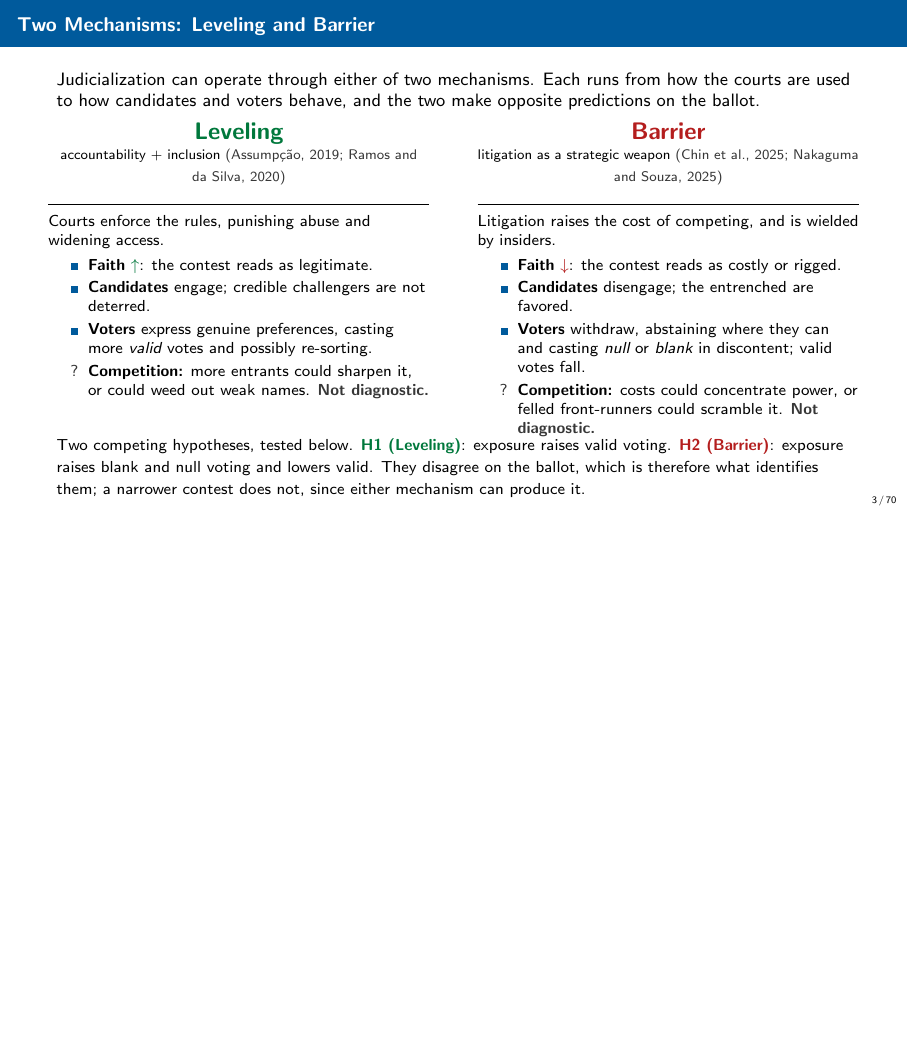
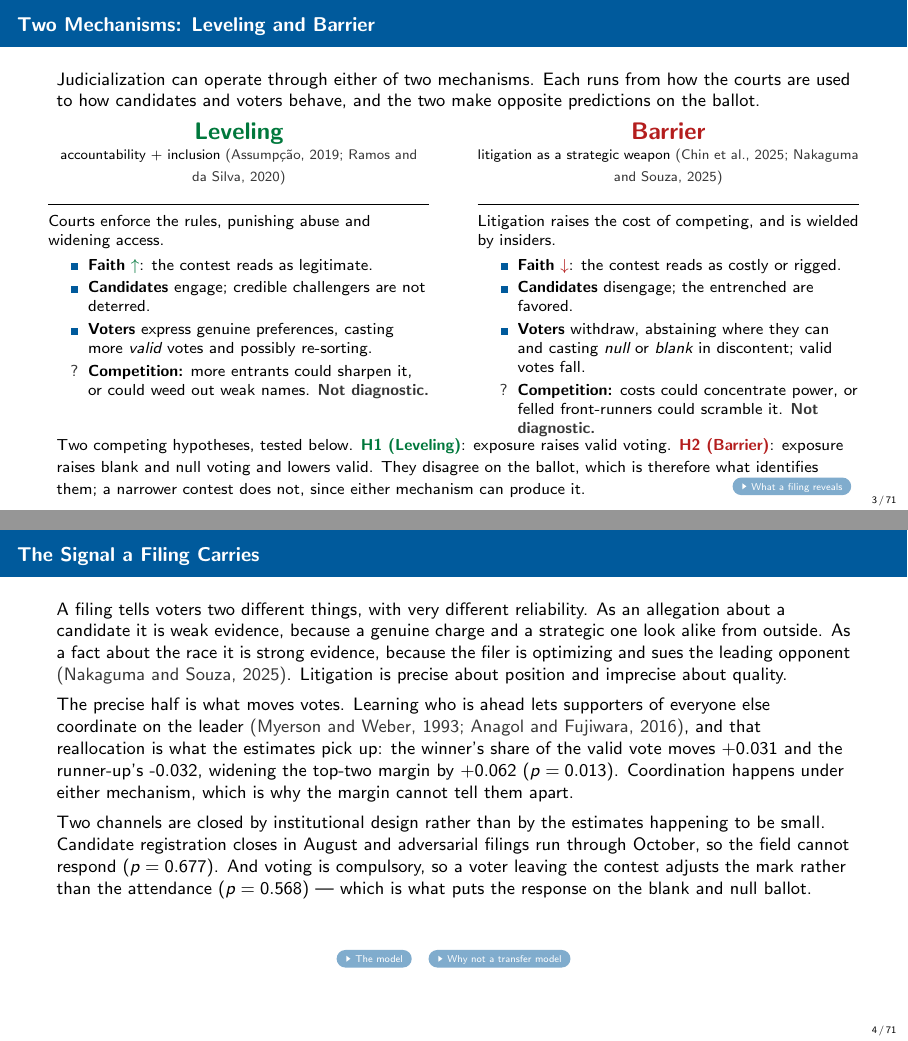
Before and after one commit to moraisnara/judicialization, LaTeX slides (output/presentation/slides_report.tex, which reads output/presentation/frames/src_signal.tex, output/presentation/frames/src_twofaces.tex): page 3 of 70 before the commit and pages 3 and 4 of 71 after it, the two joined at a grey line, the shorter picture padded with empty space. Compiled offline with pdfLaTeX.

Commit message:
deck: state what a filing reveals in the motivation section
The filing is weak evidence about a candidate and strong evidence about the
race, which is why the margin widens under either face and the ballot is what
assigns one. Puts the entry and turnout nulls where they belong, as structural
consequences of the registration deadline and compulsory voting rather than as
findings that happen to be null.

```diff
--- /dev/null
+++ b/output/presentation/frames/src_signal.tex
@@ -0,0 +1,29 @@
+
+\begin{frame}[t]{The Signal a Filing Carries}
+\hypertarget{src:signal}{}
+\small
+A filing tells voters two different things, with very different reliability. As
+an allegation about a candidate it is weak evidence, because a genuine charge
+and a strategic one look alike from outside. As a fact about the race it is
+strong evidence, because the filer is optimizing and sues the leading opponent
+\ns{\citep{nakaguma2025}}. Litigation is precise about position and imprecise
+about quality.
+\vspace{4pt}
+
+The precise half is what moves votes. Learning who is ahead lets supporters of
+everyone else coordinate on the leader \ns{\citep{myerson1993,anagol2016}}, and
+that reallocation is what the estimates pick up: the winner's share of the
+valid vote moves \WinShareCoef\ and the runner-up's \RunnerUpCoef, widening the
+top-two margin by \MarginCoef\ ($p=\MarginP$). Coordination happens under
+either mechanism, which is why the margin cannot tell them apart.
+\vspace{4pt}
+
+Two channels are closed by institutional design rather than by the estimates
+happening to be small. Candidate registration closes in August and adversarial
+filings run through October, so the field cannot respond ($p=\CandExecP$). And
+voting is compulsory, so a voter leaving the contest adjusts the mark rather
+than the attendance ($p=\TurnoutP$) --- which is what puts the response on the
+blank and null ballot.
+\vfill
+\centerline{\hyperlink{app:theory}{\beamergotobutton{The model}}\quad\hyperlink{app:transferfoil}{\beamergotobutton{Why not a transfer model}}}
+\end{frame}
--- a/output/presentation/frames/src_twofaces.tex
+++ b/output/presentation/frames/src_twofaces.tex
@@ -34,5 +34,5 @@ Litigation raises the cost of competing, and is wielded by insiders.
 \end{column}
 \end{columns}
 \vfill
-{\footnotesize Two competing hypotheses, tested below. \pos{\textbf{H1 (Leveling)}}: exposure raises valid voting. \negt{\textbf{H2 (Barrier)}}: exposure raises blank and null voting and lowers valid. They disagree on the ballot, which is therefore what identifies them; a narrower contest does not, since either mechanism can produce it.}
+{\footnotesize Two competing hypotheses, tested below. \pos{\textbf{H1 (Leveling)}}: exposure raises valid voting. \negt{\textbf{H2 (Barrier)}}: exposure raises blank and null voting and lowers valid. They disagree on the ballot, which is therefore what identifies them; a narrower contest does not, since either mechanism can produce it.\hfill\hyperlink{src:signal}{\beamergotobutton{What a filing reveals}}}
 \end{frame}
```
Also changed, not shown: output/presentation/slides_report.tex (+1 -0 lines).
